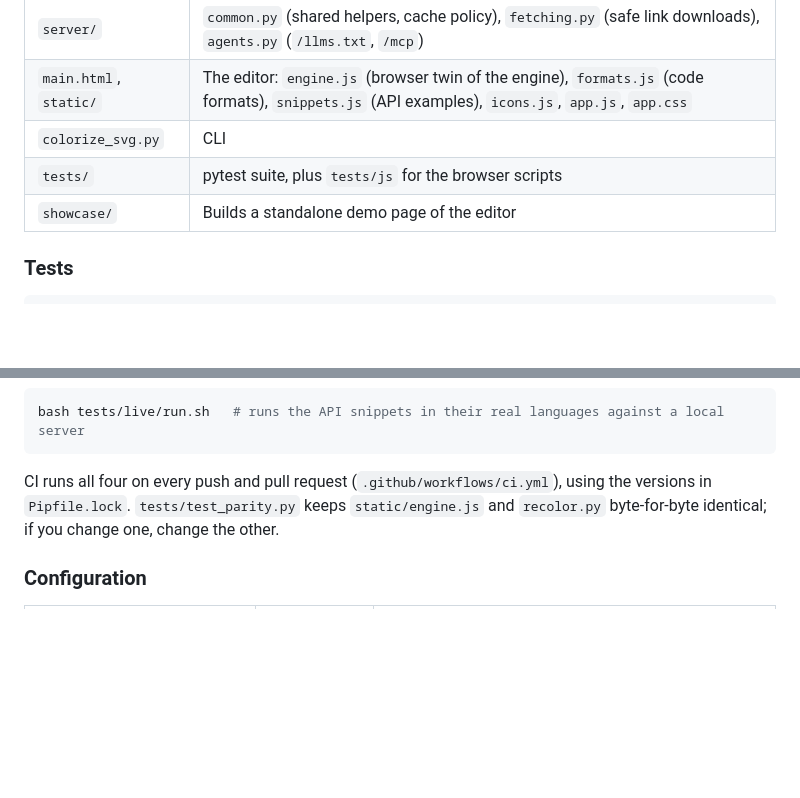
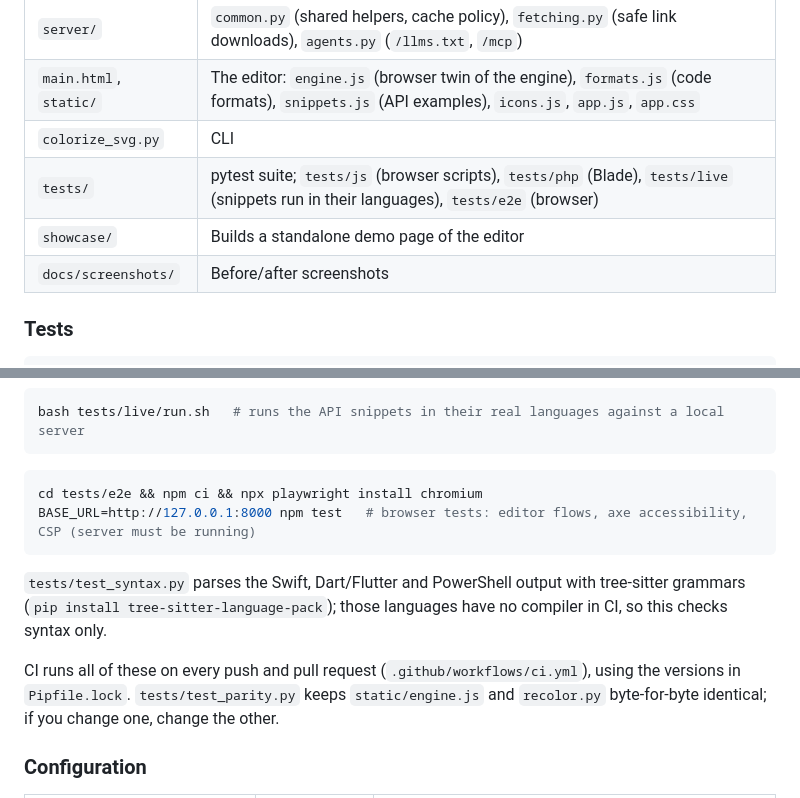
Before and after one commit to Snailedlt/svg-recolor, a Markdown page: README.md, 2 parts joined by grey strips. GitHub-like rendering; blank space fills up the shorter version.

````diff
--- a/README.md
+++ b/README.md
@@ -234,8 +234,9 @@ pipenv run colorize path/to/input.svg path/to/output.svg --color "255,0,0"
 | `server/` | `common.py` (shared helpers, cache policy), `fetching.py` (safe link downloads), `agents.py` (`/llms.txt`, `/mcp`) |
 | `main.html`, `static/` | The editor: `engine.js` (browser twin of the engine), `formats.js` (code formats), `snippets.js` (API examples), `icons.js`, `app.js`, `app.css` |
 | `colorize_svg.py` | CLI |
-| `tests/` | pytest suite, plus `tests/js` for the browser scripts |
+| `tests/` | pytest suite; `tests/js` (browser scripts), `tests/php` (Blade), `tests/live` (snippets run in their languages), `tests/e2e` (browser) |
 | `showcase/` | Builds a standalone demo page of the editor |
+| `docs/screenshots/` | Before/after screenshots |
 
 ### Tests
 
@@ -256,7 +257,15 @@ cd tests/php && composer install && node generate.mjs && php blade-test.php   #
 bash tests/live/run.sh   # runs the API snippets in their real languages against a local server
 ```
 
-CI runs all four on every push and pull request (`.github/workflows/ci.yml`), using the versions in `Pipfile.lock`.
+```sh
+cd tests/e2e && npm ci && npx playwright install chromium
+BASE_URL=http://127.0.0.1:8000 npm test   # browser tests: editor flows, axe accessibility, CSP (server must be running)
+```
+
+`tests/test_syntax.py` parses the Swift, Dart/Flutter and PowerShell output with tree-sitter grammars
+(`pip install tree-sitter-language-pack`); those languages have no compiler in CI, so this checks syntax only.
+
+CI runs all of these on every push and pull request (`.github/workflows/ci.yml`), using the versions in `Pipfile.lock`.
 `tests/test_parity.py` keeps `static/engine.js` and `recolor.py` byte-for-byte identical; if you change one, change the other.
 
 ### Configuration
````
Also changed, not shown: docs/screenshots/after.png (renamed from showcase/assets/after.png), docs/screenshots/before.png (renamed from showcase/assets/before.png), 14 other files.
